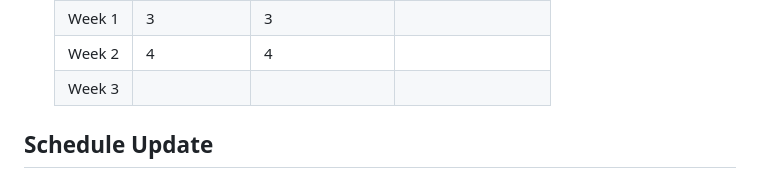
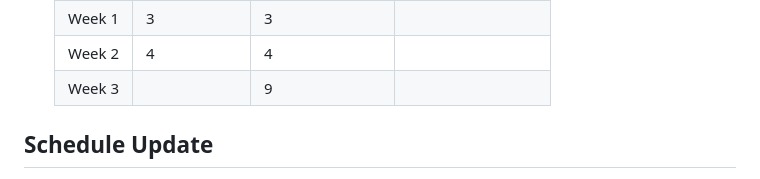
Before and after one commit to Laggrif/cs-341-project, a Markdown page: milestone/milestone.md, the part around the change. GitHub-like rendering.

Commit message:
added time for week 3

```diff
--- a/milestone/milestone.md
+++ b/milestone/milestone.md
@@ -81,7 +81,7 @@ title: Milestone Report CS-341 2024
 		<tr>
 			<td>Week 3</td>
 			<td></td>
-			<td></td>
+			<td>9</td>
 			<td></td>
 		</tr>
 	</table>
```
